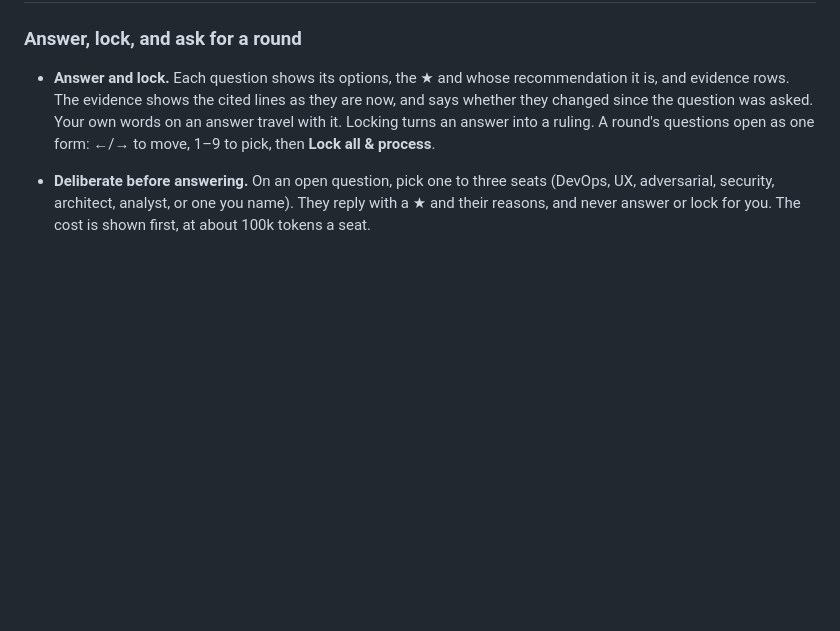
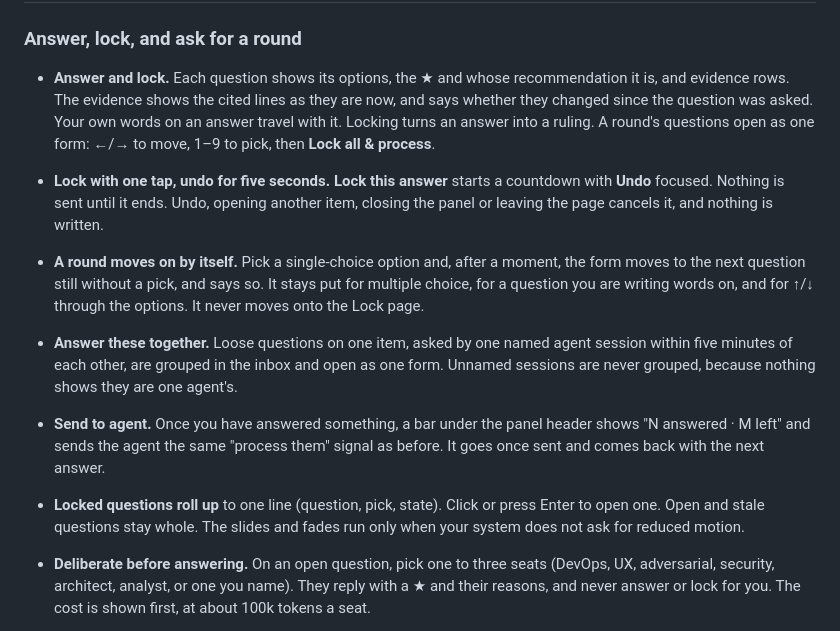
Before and after one commit to MikeHeid/console-kit, a Markdown page: README.md, the part around the change. GitHub-like rendering; blank space fills up the shorter version.

Commit message:
docs: README — the inbox UX of CONSOLE-kit/Q33-Q37
Co-Authored-By: Claude Opus 5.5 <noreply@anthropic.com>
Claude-Session: https://claude.ai/code/session_016xmw8w2GiV361U8R5jeBfJ

```diff
--- a/README.md
+++ b/README.md
@@ -47,6 +47,25 @@ to run next. `INSTALL.md` (also in the zip) has the whole guide.
   Your own words on an answer travel with it. Locking turns an answer into a
   ruling. A round's questions open as one form: ←/→ to move, 1–9 to pick, then
   **Lock all & process**.
+- **Lock with one tap, undo for five seconds.** **Lock this answer** starts a
+  countdown with **Undo** focused. Nothing is sent until it ends. Undo, opening
+  another item, closing the panel or leaving the page cancels it, and nothing
+  is written.
+- **A round moves on by itself.** Pick a single-choice option and, after a
+  moment, the form moves to the next question still without a pick, and says
+  so. It stays put for multiple choice, for a question you are writing words
+  on, and for ↑/↓ through the options. It never moves onto the Lock page.
+- **Answer these together.** Loose questions on one item, asked by one named
+  agent session within five minutes of each other, are grouped in the inbox
+  and open as one form. Unnamed sessions are never grouped, because nothing
+  shows they are one agent's.
+- **Send to agent.** Once you have answered something, a bar under the panel
+  header shows "N answered · M left" and sends the agent the same "process
+  them" signal as before. It goes once sent and comes back with the next
+  answer.
+- **Locked questions roll up** to one line (question, pick, state). Click or
+  press Enter to open one. Open and stale questions stay whole. The slides and
+  fades run only when your system does not ask for reduced motion.
 - **Deliberate before answering.** On an open question, pick one to three
   seats (DevOps, UX, adversarial, security, architect, analyst, or one you
   name). They reply with a ★ and their reasons, and never answer or lock for
```
